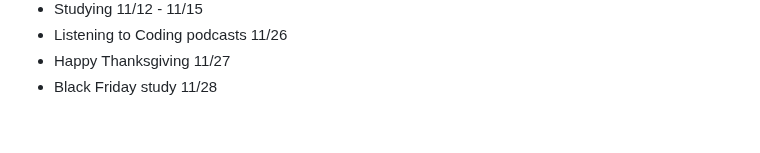
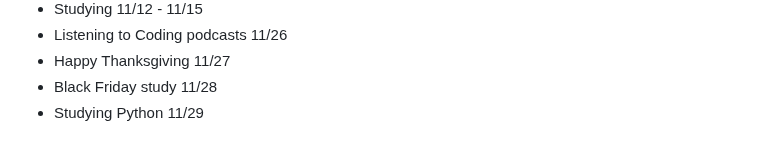
Before and after one commit to AbeDaDev/Journal-Notes, a Markdown page: notes.md, the part around the change. Drawn GitHub-style.

```diff
--- a/notes.md
+++ b/notes.md
@@ -148,3 +148,4 @@ Studying JavaScript on Scrimba today - 2/10/25
 - Listening to Coding podcasts 11/26
 - Happy Thanksgiving 11/27
 - Black Friday study 11/28
+- Studying Python 11/29
```
